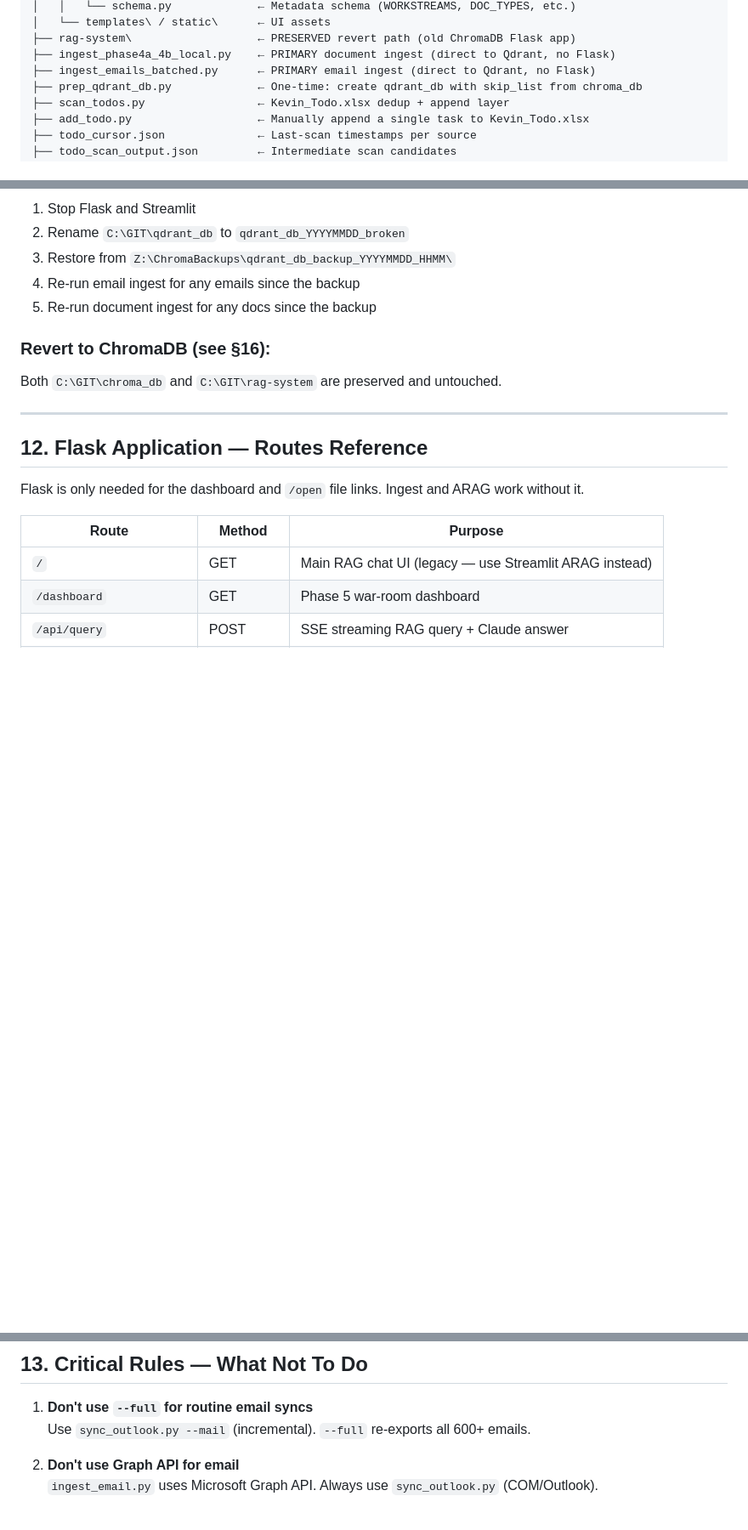
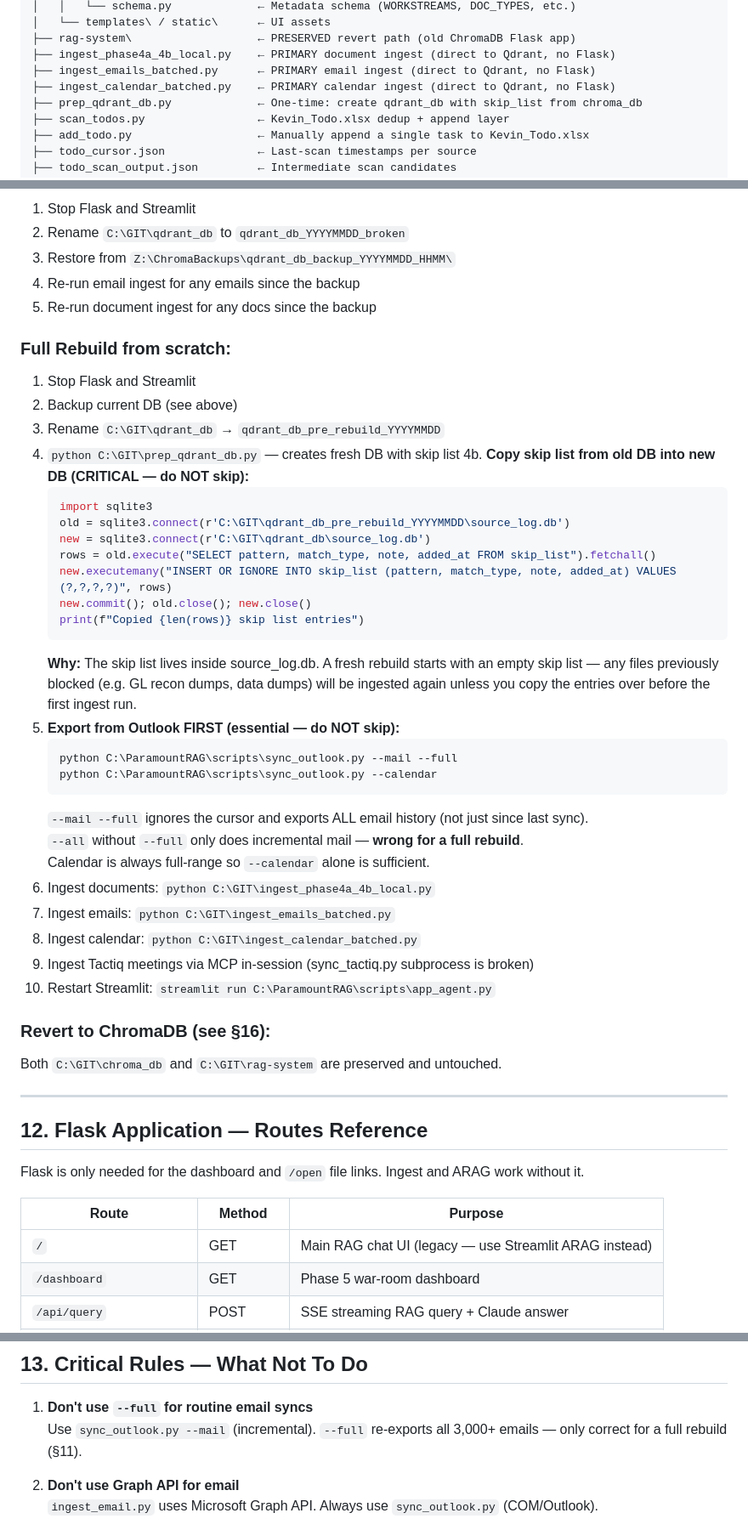
Before and after one commit to KevinBudz40/Paramount, a Markdown page: OPERATIONS_MANUAL.md, 3 parts joined by grey strips. Shown at 85% size. GitHub-like rendering; blank space fills up the shorter version.

````diff
--- a/OPERATIONS_MANUAL.md
+++ b/OPERATIONS_MANUAL.md
@@ -77,6 +77,7 @@ C:\GIT\
 ├── rag-system\                   ← PRESERVED revert path (old ChromaDB Flask app)
 ├── ingest_phase4a_4b_local.py    ← PRIMARY document ingest (direct to Qdrant, no Flask)
 ├── ingest_emails_batched.py      ← PRIMARY email ingest (direct to Qdrant, no Flask)
+├── ingest_calendar_batched.py    ← PRIMARY calendar ingest (direct to Qdrant, no Flask)
 ├── prep_qdrant_db.py             ← One-time: create qdrant_db with skip_list from chroma_db
 ├── scan_todos.py                 ← Kevin_Todo.xlsx dedup + append layer
 ├── add_todo.py                   ← Manually append a single task to Kevin_Todo.xlsx
@@ -392,6 +441,38 @@ Each call creates a new timestamped folder.
 4. Re-run email ingest for any emails since the backup
 5. Re-run document ingest for any docs since the backup
 
+### Full Rebuild from scratch:
+1. Stop Flask and Streamlit
+2. Backup current DB (see above)
+3. Rename `C:\GIT\qdrant_db` → `qdrant_db_pre_rebuild_YYYYMMDD`
+4. `python C:\GIT\prep_qdrant_db.py` — creates fresh DB with skip list
+4b. **Copy skip list from old DB into new DB (CRITICAL — do NOT skip):**
+    ```python
+    import sqlite3
+    old = sqlite3.connect(r'C:\GIT\qdrant_db_pre_rebuild_YYYYMMDD\source_log.db')
+    new = sqlite3.connect(r'C:\GIT\qdrant_db\source_log.db')
+    rows = old.execute("SELECT pattern, match_type, note, added_at FROM skip_list").fetchall()
+    new.executemany("INSERT OR IGNORE INTO skip_list (pattern, match_type, note, added_at) VALUES (?,?,?,?)", rows)
+    new.commit(); old.close(); new.close()
+    print(f"Copied {len(rows)} skip list entries")
+    ```
+    **Why:** The skip list lives inside source_log.db. A fresh rebuild starts with an empty
+    skip list — any files previously blocked (e.g. GL recon dumps, data dumps) will be
+    ingested again unless you copy the entries over before the first ingest run.
+5. **Export from Outlook FIRST (essential — do NOT skip):**
+   ```powershell
+   python C:\ParamountRAG\scripts\sync_outlook.py --mail --full
+   python C:\ParamountRAG\scripts\sync_outlook.py --calendar
+   ```
+   `--mail --full` ignores the cursor and exports ALL email history (not just since last sync).
+   `--all` without `--full` only does incremental mail — **wrong for a full rebuild**.
+   Calendar is always full-range so `--calendar` alone is sufficient.
+6. Ingest documents: `python C:\GIT\ingest_phase4a_4b_local.py`
+7. Ingest emails: `python C:\GIT\ingest_emails_batched.py`
+8. Ingest calendar: `python C:\GIT\ingest_calendar_batched.py`
+9. Ingest Tactiq meetings via MCP in-session (sync_tactiq.py subprocess is broken)
+10. Restart Streamlit: `streamlit run C:\ParamountRAG\scripts\app_agent.py`
+
 ### Revert to ChromaDB (see §16):
 Both `C:\GIT\chroma_db` and `C:\GIT\rag-system` are preserved and untouched.
 
@@ -423,7 +504,7 @@ Flask is only needed for the dashboard and `/open` file links. Ingest and ARAG w
 ## 13. Critical Rules — What Not To Do
 
 1. **Don't use `--full` for routine email syncs**
-   Use `sync_outlook.py --mail` (incremental). `--full` re-exports all 600+ emails.
+   Use `sync_outlook.py --mail` (incremental). `--full` re-exports all 3,000+ emails — only correct for a full rebuild (§11).
 
 2. **Don't use Graph API for email**
    `ingest_email.py` uses Microsoft Graph API. Always use `sync_outlook.py` (COM/Outlook).
````
Also changed, not shown: other parts of OPERATIONS_MANUAL.md (+49 -1 lines).
